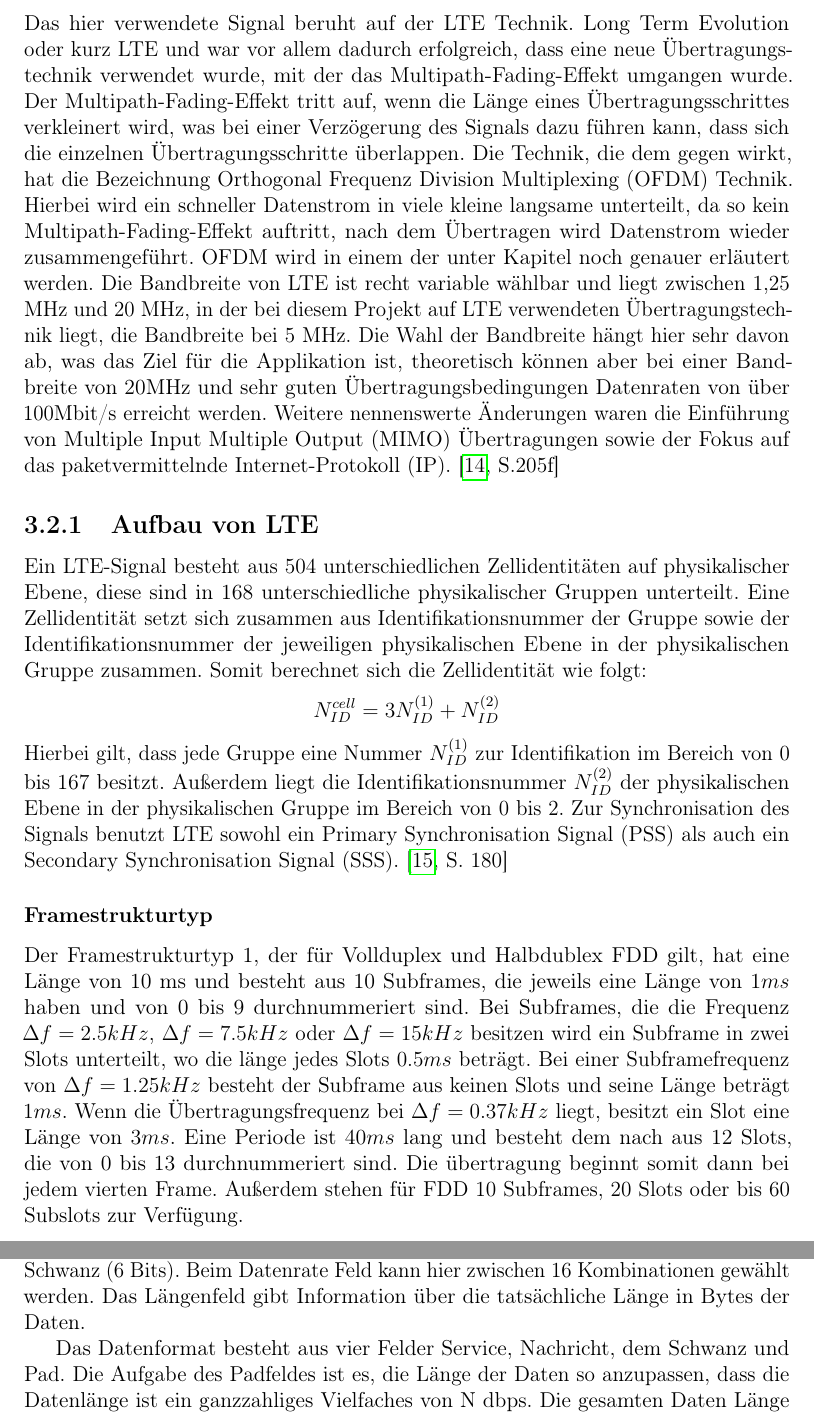
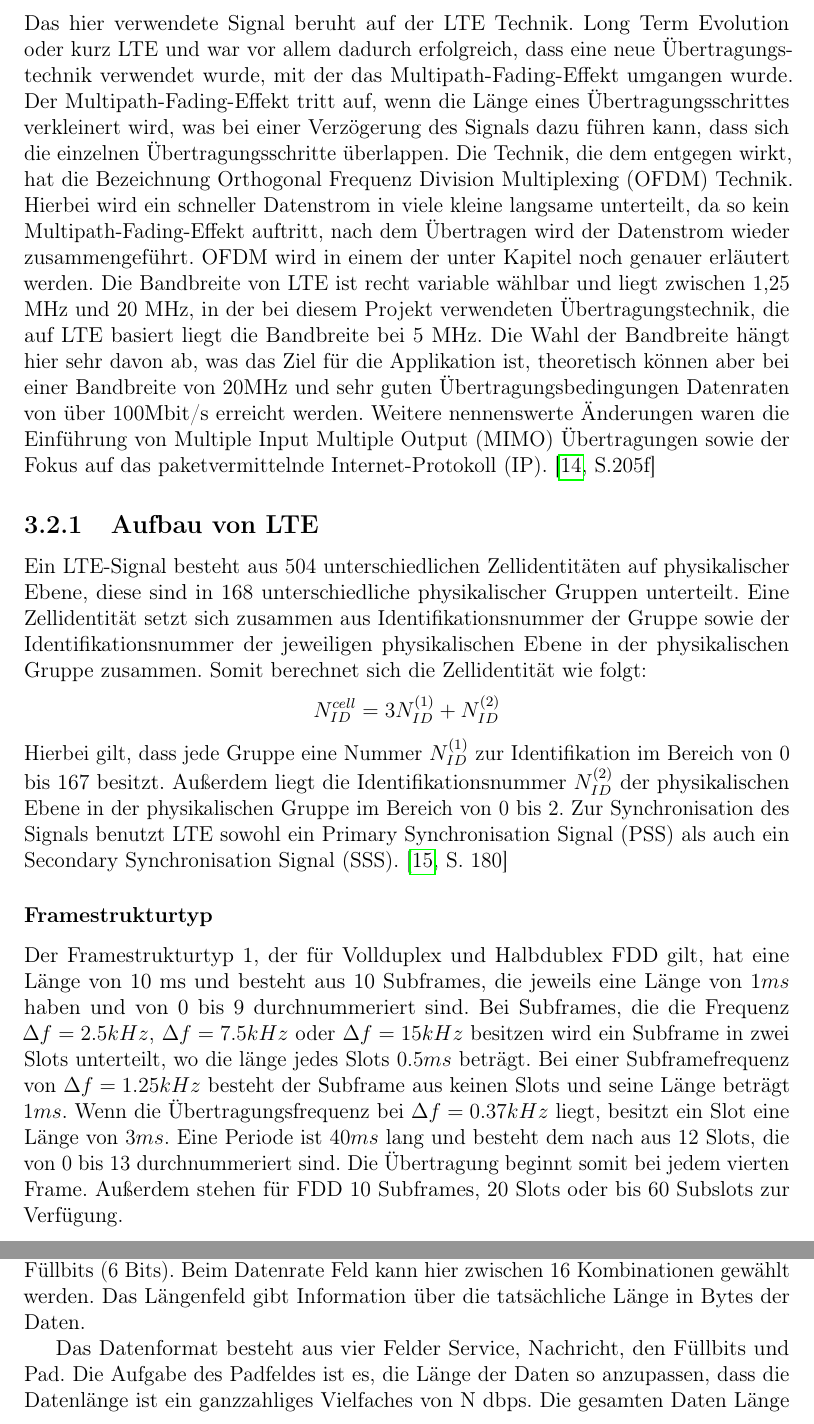
Before and after one commit to ChiefGokhlayeh/pluto-sdr-pr, a LaTeX document (docu/report.tex, which reads docu/report/aufbau.tex): two parts of pages 16 and 17 of 35, joined at a grey line, cut so that both start at the same text. Compiled offline with pdfLaTeX.

Commit message:
update 8_11

```diff
--- a/docu/report/aufbau.tex
+++ b/docu/report/aufbau.tex
@@ -65,18 +65,19 @@ In diesem Aufbau werden zwei Antennen die für DVB-T gedacht sind verwendet. Die
 \end{figure}
 
 \section{Signal}
-Das hier verwendete Signal beruht auf der LTE Technik. Long Term Evolution oder kurz LTE und war vor allem dadurch erfolgreich, dass eine neue Übertragungstechnik verwendet wurde, mit der das Multipath-Fading-Effekt umgangen wurde. Der Multipath-Fading-Effekt tritt auf, wenn die Länge eines Übertragungsschrittes verkleinert wird, was bei einer Verzögerung des Signals dazu führen kann, dass sich die einzelnen Übertragungsschritte überlappen. Die Technik, die dem gegen wirkt, hat die Bezeichnung Orthogonal Frequenz Division Multiplexing (OFDM) Technik. Hierbei wird ein schneller Datenstrom in viele kleine langsame unterteilt, da so kein Multipath-Fading-Effekt auftritt, nach dem Übertragen wird Datenstrom wieder zusammengeführt. OFDM wird in einem der unter Kapitel noch genauer erläutert werden.
-Die Bandbreite von LTE ist recht variable wählbar und liegt zwischen 1,25 MHz und 20 MHz, in der bei diesem Projekt auf LTE verwendeten Übertragungstechnik liegt, die Bandbreite bei 5 MHz. Die Wahl der Bandbreite hängt hier sehr davon ab, was das Ziel für die Applikation ist, theoretisch können aber bei einer Bandbreite von 20MHz und sehr guten Übertragungsbedingungen Datenraten von über 100Mbit/s erreicht werden. Weitere nennenswerte Änderungen waren die Einführung von Multiple Input Multiple Output (MIMO) Übertragungen sowie der Fokus auf das paketvermittelnde Internet-Protokoll (IP).~\cite[S.205f]{Sauter2018}
+Das hier verwendete Signal beruht auf der LTE Technik. Long Term Evolution oder kurz LTE und war vor allem dadurch erfolgreich, dass eine neue Übertragungstechnik verwendet wurde, mit der das Multipath-Fading-Effekt umgangen wurde. Der Multipath-Fading-Effekt tritt auf, wenn die Länge eines Übertragungsschrittes verkleinert wird, was bei einer Verzögerung des Signals dazu führen kann, dass sich die einzelnen Übertragungsschritte überlappen. Die Technik, die dem entgegen wirkt, hat die Bezeichnung Orthogonal Frequenz Division Multiplexing (OFDM) Technik. Hierbei wird ein schneller Datenstrom in viele kleine langsame unterteilt, da so kein Multipath-Fading-Effekt auftritt, nach dem Übertragen wird der Datenstrom wieder zusammengeführt. OFDM wird in einem der unter Kapitel noch genauer erläutert werden. Die Bandbreite von LTE ist recht variable wählbar und liegt zwischen 1,25 MHz und 20 MHz, in der bei diesem Projekt verwendeten Übertragungstechnik, die auf LTE basiert liegt die Bandbreite bei 5 MHz. Die Wahl der Bandbreite hängt hier sehr davon ab, was das Ziel für die Applikation ist, theoretisch können aber bei einer Bandbreite von 20MHz und sehr guten Übertragungsbedingungen Datenraten von über 100Mbit/s erreicht werden. Weitere nennenswerte Änderungen waren die Einführung von Multiple Input Multiple Output (MIMO) Übertragungen sowie der Fokus auf das paketvermittelnde Internet-Protokoll (IP).~\cite[S.205f]{Sauter2018}
+
 \subsection{Aufbau von LTE}
 Ein LTE-Signal besteht aus 504 unterschiedlichen Zellidentitäten auf physikalischer Ebene, diese sind in 168 unterschiedliche physikalischer Gruppen unterteilt. Eine Zellidentität setzt sich zusammen aus Identifikationsnummer der Gruppe sowie der Identifikationsnummer der jeweiligen physikalischen Ebene in der physikalischen Gruppe zusammen. Somit berechnet sich die Zellidentität wie folgt: $$N_{ID}^{cell}=3N_{ID}^{(1)}+N_{ID}^{(2)}$$ Hierbei gilt, dass jede Gruppe eine Nummer $N_{ID}^{(1)}$ zur Identifikation im Bereich von 0 bis 167 besitzt. Außerdem liegt die Identifikationsnummer $N_{ID}^{(2)}$ der physikalischen Ebene in der physikalischen Gruppe im Bereich von 0 bis 2.
 Zur Synchronisation des Signals benutzt LTE sowohl ein Primary Synchronisation Signal (PSS) als auch ein Secondary Synchronisation Signal (SSS).~\cite[S.~180]{etsi2021136}
 
 \subsubsection{Framestrukturtyp}
-Der Framestrukturtyp 1, der für Vollduplex und Halbdublex FDD gilt, hat eine Länge von 10 ms und besteht aus 10 Subframes, die jeweils eine Länge von $1ms$ haben und von 0 bis 9 durchnummeriert sind. Bei Subframes, die die Frequenz $\Delta f=2.5kHz$, $\Delta f=7.5kHz$ oder $\Delta f=15kHz$ besitzen wird ein Subframe in zwei Slots unterteilt, wo die länge jedes Slots $0.5ms$ beträgt. Bei einer Subframefrequenz von $\Delta f=1.25kHz$ besteht der Subframe aus keinen Slots und seine Länge beträgt $1ms$. Wenn die Übertragungsfrequenz bei $\Delta f=0.37kHz$ liegt, besitzt ein Slot eine Länge von $3ms$. Eine Periode ist $40ms$ lang und besteht dem nach aus 12 Slots, die von 0 bis 13 durchnummeriert sind. Die übertragung beginnt somit dann bei jedem vierten Frame. Außerdem stehen für FDD 10 Subframes, 20 Slots oder bis 60 Subslots zur Verfügung.
+Der Framestrukturtyp 1, der für Vollduplex und Halbdublex FDD gilt, hat eine Länge von 10 ms und besteht aus 10 Subframes, die jeweils eine Länge von $1ms$ haben und von 0 bis 9 durchnummeriert sind. Bei Subframes, die die Frequenz $\Delta f=2.5kHz$, $\Delta f=7.5kHz$ oder $\Delta f=15kHz$ besitzen wird ein Subframe in zwei Slots unterteilt, wo die länge jedes Slots $0.5ms$ beträgt. Bei einer Subframefrequenz von $\Delta f=1.25kHz$ besteht der Subframe aus keinen Slots und seine Länge beträgt $1ms$. Wenn die Übertragungsfrequenz bei $\Delta f=0.37kHz$ liegt, besitzt ein Slot eine Länge von $3ms$. Eine Periode ist $40ms$ lang und besteht dem nach aus 12 Slots, die von 0 bis 13 durchnummeriert sind. Die Übertragung beginnt somit bei jedem vierten Frame. Außerdem stehen für FDD 10 Subframes, 20 Slots oder bis 60 Subslots zur Verfügung.
 
 \subsubsection{Primary Synchronisation Signal (PSS)}
  PSS wird in jeden Frame zweimal übertragen, und zwar im ersten und 10 Slot. Innerhalb jedes Slots wird das PSS im letzten OFDM Symbol übertragen. Was UE damit erreicht mit dem PSS erreicht ist eine Subframe Synchronisation, eine Slot Synchronisation sowie eine Symbol Synchronisation. Außerdem kann die Mitte des jeweiligen Kanals bestimmt werden in der Frequenz Domain. Ebenfalls wird die passenden PCI aus den drei verschiedenen PCI erkannt.
  Die Sequenz des PSS wird generiert durch die Zadoff-Chu erzeugt. Zadoff-Chu: $$ 	\operatorname{d_u}(n)=\begin{cases} e^{-j\frac{\pi un(n+1)}{63}}, & n=0,1,...,30 \\ e^{-j\frac{\pi u(n+1)(n+2)}{63}}, & n=31,32,...,61 \end{cases}$$~\cite[S.~181]{etsi2021136}. Bei einer MBMS-Zelle, die die Rahmenstruktur 1 verwendet, wird das Synchronsignal im Slot 0 in jedem vierten Subframe übertragen.
+
 \subsubsection{Secondary Synchronisation Signal (SSS)}
 Die für den sekundären Synchronisationssignal verwendete Sequenzen d(0),…,d(61) von zwei verknüpften Binärsequenzen der Länge 31. Die verknüpften Sequenzen werden mit einer Verschlüsselungssequenz aus dem ersten Synchronisationssignal verwurschtelt. Die Zuordnung der Sequenz zu den Resource-Elementen hängt von der Framestruktur ab. Bei einem Subframe des Framestrukturtyp 1 wird für das sekundäre Synchronisationssignal derselbe Antennenanschluss wie für das erstes verwendet. ~\cite[S.~183]{etsi2021136}
 
@@ -85,10 +86,9 @@ Wie schon thematisiert wird bei LTE die OFDM Technik verwendet, in diesem Unterk
 
 Die Signalübertragung eines OFDM besteht aus drei Phasen: Preamble, Header und den Daten. Durch die Preamble wird Zeit Synchronisation, die Offset sowie die Kanalschätzung durchgeführt. Das Preamble besteht aus einer langen und kurzen Sequenz, die kurze ist zur Bestimmung der Zeit die lange ist für die restlichen Bestimmungen. Die kurze Sequenz besteht aus 10 periodischen Segmenten wo jedes die gleiche Abtastung von 16 Abtastungen besitzt. Die lange Sequenz besteht dagegen aus zwei OFDM-Symbolen. Hier folgen auf Schutzintervalle zwei FTT Intervalle.
 
-Der Header eines OFDM besteht aus 5 Feldern der Datenrate (4 Bits), einem Reservierten Bit (1 Bit), der Länge (12 Bits), einem Parität Bit (1 Bit) und dem Schwanz (6 Bits). Beim Datenrate Feld kann hier zwischen 16 Kombinationen gewählt werden. Das Längenfeld gibt Information über die tatsächliche Länge in Bytes der Daten.
+Der Header eines OFDM besteht aus 5 Feldern der Datenrate (4 Bits), einem Reservierten Bit (1 Bit), der Länge (12 Bits), einem Parität Bit (1 Bit) und dem Füllbits (6 Bits). Beim Datenrate Feld kann hier zwischen 16 Kombinationen gewählt werden. Das Längenfeld gibt Information über die tatsächliche Länge in Bytes der Daten.
 
-Das Datenformat besteht aus vier Felder Service, Nachricht, dem Schwanz und Pad. Die Aufgabe des Padfeldes ist es, die Länge der Daten so anzupassen, dass die Datenlänge ist ein ganzzahliges Vielfaches von N dbps. Die gesamten Daten Länge ergibt sich ausfolgender Gleichung: $$N_{data}=N_{dbps}(Ceiling(\frac{16+8N_{Nachricht}}{N_{dbps}}))$$
-wobei $N_{Nachricht}$ die Länge der Nachricht entspricht, die auch im Header übergeben wird. 16 entspricht der Anzahl an Service Bytes und 6 entspricht der Anzahl an Schwanz Bits. Die Anzahl an Pad hängt von der Daten Länge ab und berechnet sich wie folgt: $$N_{pad}=N_{data}-(16-8N_{Nachricht}+6)$$ ~\cite[S.49ff]{Liu2019}
+Das Datenformat besteht aus vier Felder Service, Nachricht, den Füllbits und Pad. Die Aufgabe des Padfeldes ist es, die Länge der Daten so anzupassen, dass die Datenlänge ist ein ganzzahliges Vielfaches von N dbps. Die gesamten Daten Länge ergibt sich ausfolgender Gleichung: $$N_{data}=N_{dbps}(Ceiling(\frac{16+8N_{Nachricht}}{N_{dbps}}))$$ wobei $N_{Nachricht}$ die Länge der Nachricht entspricht, die auch im Header übergeben wird. 16 entspricht der Anzahl an Service Bytes und 6 entspricht der Anzahl an Füllbits Bits. Die Anzahl an Pad hängt von der Daten Länge ab und berechnet sich wie folgt: $$N_{pad}=N_{data}-(16-8N_{Nachricht}+6)$$ ~\cite[S.49ff]{Liu2019}
 
 \section{Software}\label{sct:software}
 
```
